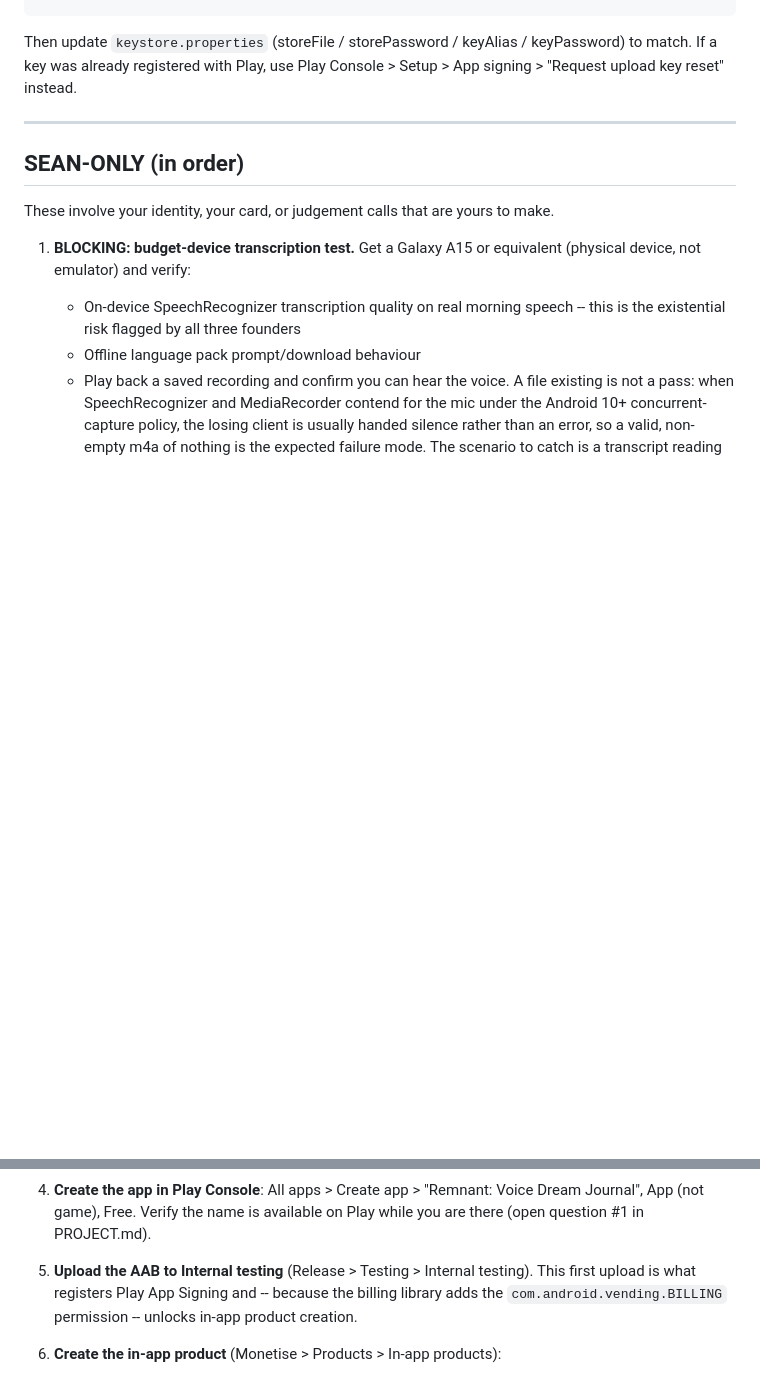
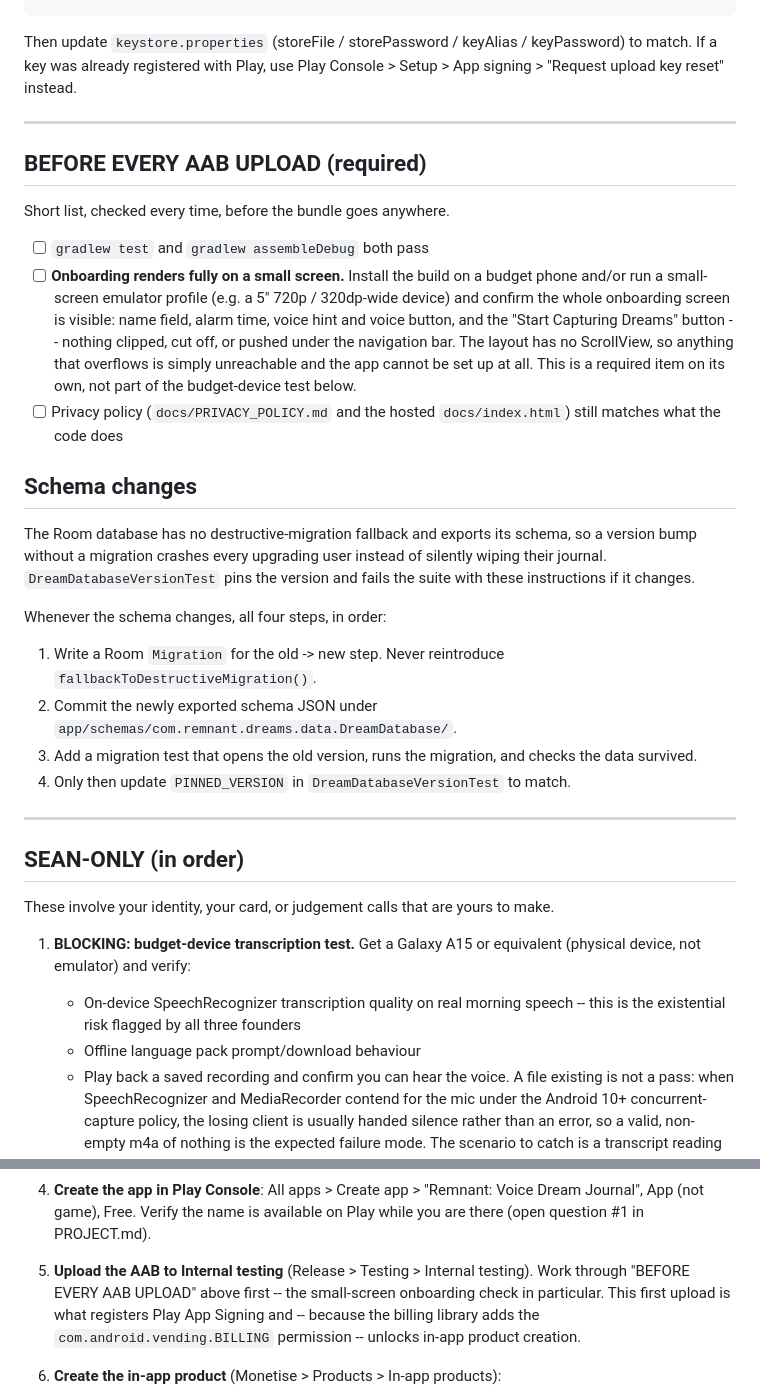
Before and after one commit to SeanGyte/remnant, a Markdown page: docs/RELEASE_CHECKLIST.md, 2 parts joined by grey strips. GitHub-like rendering; blank space fills up the shorter version.

Commit message:
docs: pre-upload checklist for small screens and schema changes
Two rules that were only ever in someone's head.

- "Before every AAB upload" is a required list of its own, with the small-screen
  onboarding check on it. Onboarding has no ScrollView, so a phone that cannot
  fit the screen cannot set the app up at all -- that deserves its own line
  rather than being buried in the budget-device test.
- "Schema changes" restates what DreamDatabaseVersionTest enforces, so the
  procedure is readable before the test fails rather than only after.

Co-Authored-By: Claude Fable 5 <noreply@anthropic.com>
Claude-Session: https://claude.ai/code/session_011iYyGQBreLEwpgsbkw4hFs

```diff
--- a/docs/RELEASE_CHECKLIST.md
+++ b/docs/RELEASE_CHECKLIST.md
@@ -53,6 +53,41 @@ Play Console > Setup > App signing > "Request upload key reset" instead.
 
 ---
 
+## BEFORE EVERY AAB UPLOAD (required)
+
+Short list, checked every time, before the bundle goes anywhere.
+
+- [ ] `gradlew test` and `gradlew assembleDebug` both pass
+- [ ] **Onboarding renders fully on a small screen.** Install the build on a budget
+      phone and/or run a small-screen emulator profile (e.g. a 5" 720p / 320dp-wide
+      device) and confirm the whole onboarding screen is visible: name field, alarm
+      time, voice hint and voice button, and the "Start Capturing Dreams" button --
+      nothing clipped, cut off, or pushed under the navigation bar. The layout has no
+      ScrollView, so anything that overflows is simply unreachable and the app cannot
+      be set up at all. This is a required item on its own, not part of the
+      budget-device test below.
+- [ ] Privacy policy (`docs/PRIVACY_POLICY.md` and the hosted `docs/index.html`) still
+      matches what the code does
+
+## Schema changes
+
+The Room database has no destructive-migration fallback and exports its schema, so a
+version bump without a migration crashes every upgrading user instead of silently
+wiping their journal. `DreamDatabaseVersionTest` pins the version and fails the suite
+with these instructions if it changes.
+
+Whenever the schema changes, all four steps, in order:
+
+1. Write a Room `Migration` for the old -> new step. Never reintroduce
+   `fallbackToDestructiveMigration()`.
+2. Commit the newly exported schema JSON under
+   `app/schemas/com.remnant.dreams.data.DreamDatabase/`.
+3. Add a migration test that opens the old version, runs the migration, and checks the
+   data survived.
+4. Only then update `PINNED_VERSION` in `DreamDatabaseVersionTest` to match.
+
+---
+
 ## SEAN-ONLY (in order)
 
 These involve your identity, your card, or judgement calls that are yours to make.
@@ -90,6 +125,8 @@ These involve your identity, your card, or judgement calls that are yours to mak
    you are there (open question #1 in PROJECT.md).
 
 5. **Upload the AAB to Internal testing** (Release > Testing > Internal testing).
+   Work through "BEFORE EVERY AAB UPLOAD" above first -- the small-screen onboarding
+   check in particular.
    This first upload is what registers Play App Signing and -- because the billing
    library adds the `com.android.vending.BILLING` permission -- unlocks in-app
    product creation.
```
